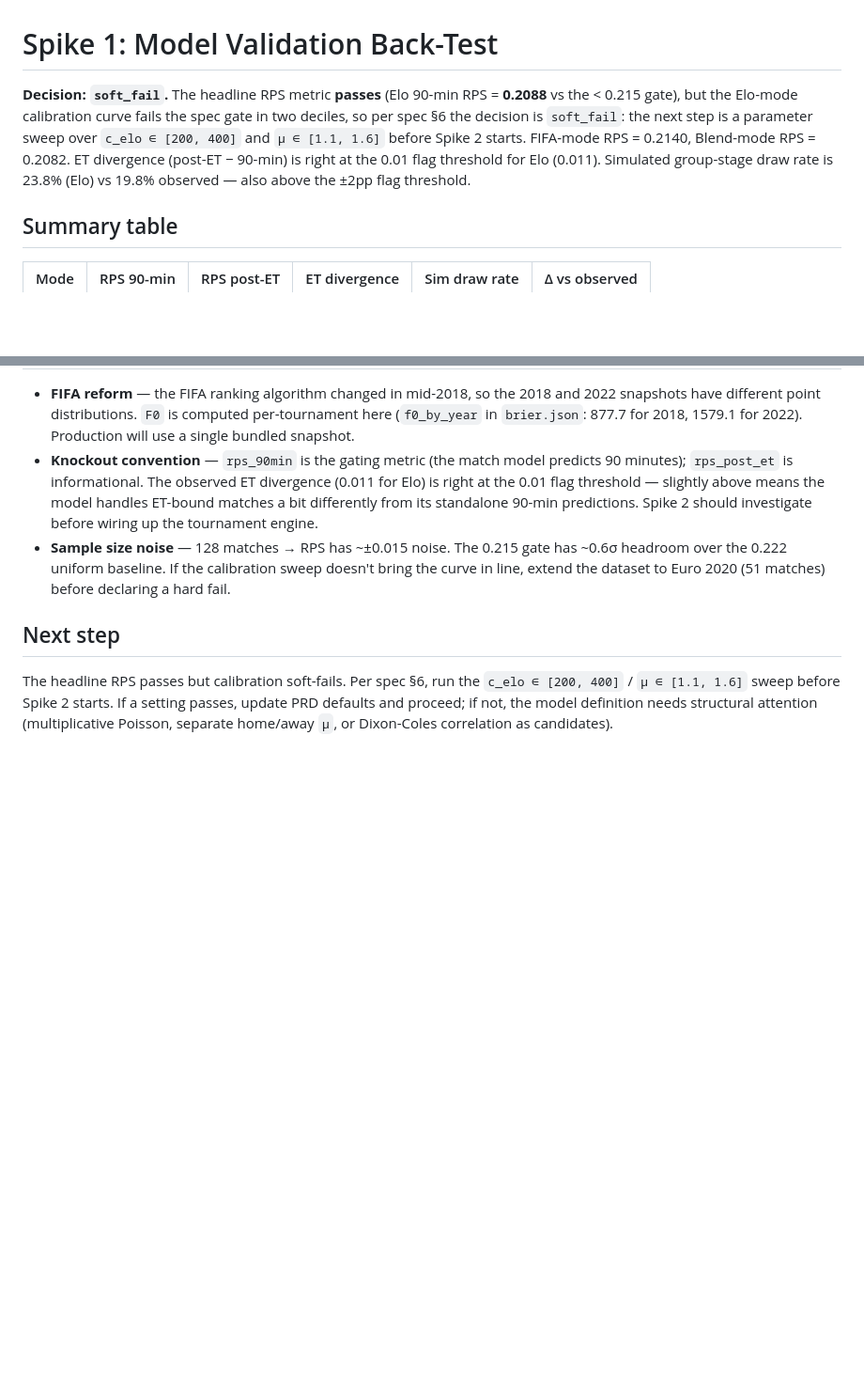
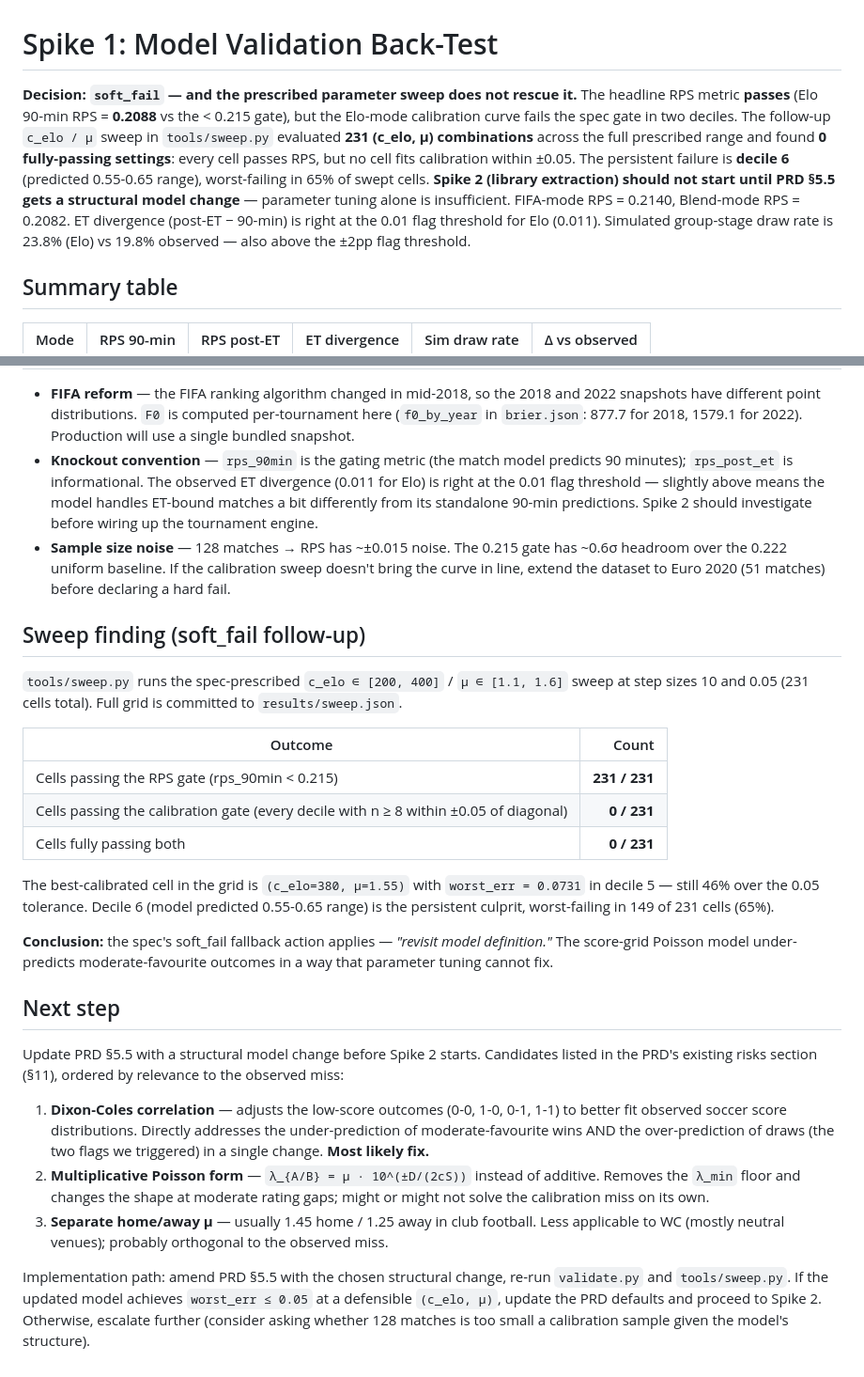
Before and after one commit to CyranoB/wc-simulation, a Markdown page: spikes/01-validation/README.md, 2 parts joined by grey strips. Shown at 94% size. Rendered like a GitHub page; blank space fills up the shorter version.

Commit message:
Spike 1: README updated with sweep finding + structural-fix recommendation
The conclusion paragraph and 'Next step' section now reflect the sweep
outcome: parameter tuning alone cannot fix the calibration miss.
Spike 2 should not start until PRD §5.5 gets a structural model
change. Candidates ranked: Dixon-Coles (most likely fix, addresses
both flagged issues), multiplicative Poisson, separate home/away mu
(unlikely to help for neutral-venue WC matches).

```diff
--- a/spikes/01-validation/README.md
+++ b/spikes/01-validation/README.md
@@ -1,6 +1,6 @@
 # Spike 1: Model Validation Back-Test
 
-**Decision: `soft_fail`.** The headline RPS metric **passes** (Elo 90-min RPS = **0.2088** vs the < 0.215 gate), but the Elo-mode calibration curve fails the spec gate in two deciles, so per spec §6 the decision is `soft_fail`: the next step is a parameter sweep over `c_elo ∈ [200, 400]` and `μ ∈ [1.1, 1.6]` before Spike 2 starts. FIFA-mode RPS = 0.2140, Blend-mode RPS = 0.2082. ET divergence (post-ET − 90-min) is right at the 0.01 flag threshold for Elo (0.011). Simulated group-stage draw rate is 23.8% (Elo) vs 19.8% observed — also above the ±2pp flag threshold.
+**Decision: `soft_fail` — and the prescribed parameter sweep does not rescue it.** The headline RPS metric **passes** (Elo 90-min RPS = **0.2088** vs the < 0.215 gate), but the Elo-mode calibration curve fails the spec gate in two deciles. The follow-up `c_elo / μ` sweep in `tools/sweep.py` evaluated **231 (c_elo, μ) combinations** across the full prescribed range and found **0 fully-passing settings**: every cell passes RPS, but no cell fits calibration within ±0.05. The persistent failure is **decile 6** (predicted 0.55-0.65 range), worst-failing in 65% of swept cells. **Spike 2 (library extraction) should not start until PRD §5.5 gets a structural model change** — parameter tuning alone is insufficient. FIFA-mode RPS = 0.2140, Blend-mode RPS = 0.2082. ET divergence (post-ET − 90-min) is right at the 0.01 flag threshold for Elo (0.011). Simulated group-stage draw rate is 23.8% (Elo) vs 19.8% observed — also above the ±2pp flag threshold.
 
 ## Summary table
 
@@ -48,6 +48,26 @@ All inputs are bundled under `data/raw/` from three canonical-source scrapers (`
 - **Knockout convention** — `rps_90min` is the gating metric (the match model predicts 90 minutes); `rps_post_et` is informational. The observed ET divergence (0.011 for Elo) is right at the 0.01 flag threshold — slightly above means the model handles ET-bound matches a bit differently from its standalone 90-min predictions. Spike 2 should investigate before wiring up the tournament engine.
 - **Sample size noise** — 128 matches → RPS has ~±0.015 noise. The 0.215 gate has ~0.6σ headroom over the 0.222 uniform baseline. If the calibration sweep doesn't bring the curve in line, extend the dataset to Euro 2020 (51 matches) before declaring a hard fail.
 
+## Sweep finding (soft_fail follow-up)
+
+`tools/sweep.py` runs the spec-prescribed `c_elo ∈ [200, 400]` / `μ ∈ [1.1, 1.6]` sweep at step sizes 10 and 0.05 (231 cells total). Full grid is committed to `results/sweep.json`.
+
+| Outcome | Count |
+|---|---:|
+| Cells passing the RPS gate (rps_90min < 0.215) | **231 / 231** |
+| Cells passing the calibration gate (every decile with n ≥ 8 within ±0.05 of diagonal) | **0 / 231** |
+| Cells fully passing both | **0 / 231** |
+
+The best-calibrated cell in the grid is `(c_elo=380, μ=1.55)` with `worst_err = 0.0731` in decile 5 — still 46% over the 0.05 tolerance. Decile 6 (model predicted 0.55-0.65 range) is the persistent culprit, worst-failing in 149 of 231 cells (65%).
+
+**Conclusion:** the spec's soft_fail fallback action applies — *"revisit model definition."* The score-grid Poisson model under-predicts moderate-favourite outcomes in a way that parameter tuning cannot fix.
+
 ## Next step
 
-The headline RPS passes but calibration soft-fails. Per spec §6, run the `c_elo ∈ [200, 400]` / `μ ∈ [1.1, 1.6]` sweep before Spike 2 starts. If a setting passes, update PRD defaults and proceed; if not, the model definition needs structural attention (multiplicative Poisson, separate home/away `μ`, or Dixon-Coles correlation as candidates).
+Update PRD §5.5 with a structural model change before Spike 2 starts. Candidates listed in the PRD's existing risks section (§11), ordered by relevance to the observed miss:
+
+1. **Dixon-Coles correlation** — adjusts the low-score outcomes (0-0, 1-0, 0-1, 1-1) to better fit observed soccer score distributions. Directly addresses the under-prediction of moderate-favourite wins AND the over-prediction of draws (the two flags we triggered) in a single change. **Most likely fix.**
+2. **Multiplicative Poisson form** — `λ_{A/B} = μ · 10^(±D/(2cS))` instead of additive. Removes the `λ_min` floor and changes the shape at moderate rating gaps; might or might not solve the calibration miss on its own.
+3. **Separate home/away μ** — usually 1.45 home / 1.25 away in club football. Less applicable to WC (mostly neutral venues); probably orthogonal to the observed miss.
+
+Implementation path: amend PRD §5.5 with the chosen structural change, re-run `validate.py` and `tools/sweep.py`. If the updated model achieves `worst_err ≤ 0.05` at a defensible `(c_elo, μ)`, update the PRD defaults and proceed to Spike 2. Otherwise, escalate further (consider asking whether 128 matches is too small a calibration sample given the model's structure).
```
